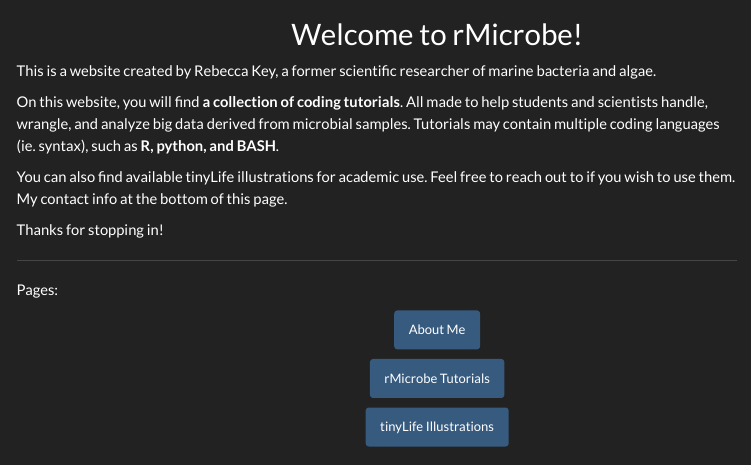
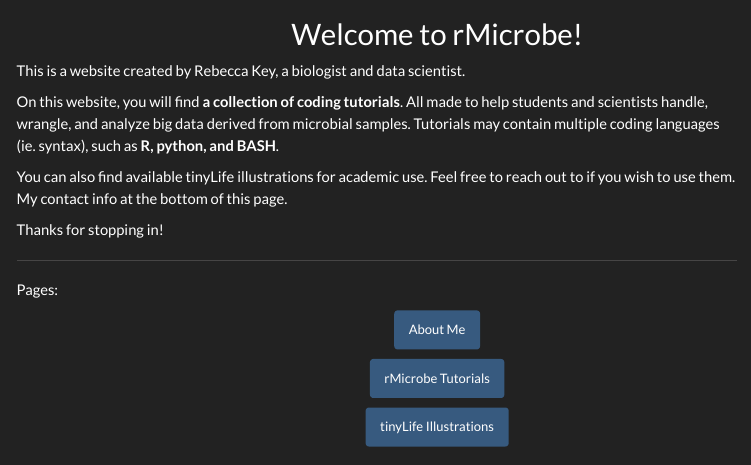
Before and after one commit to rkeyMicrobe/rMicrobe_Website, a Quarto document (index.qmd): the page in a window 1100 px wide, from its top. Rendered offline with R 4.5, knitr and Pandoc in place of Quarto, with nearby package versions; menus at the side of the page are left out.

```diff
--- a/index.qmd
+++ b/index.qmd
@@ -9,7 +9,7 @@
 
 :::
 
-This is a website created by Rebecca Key, a former scientific researcher of marine bacteria and algae.
+This is a website created by Rebecca Key, a biologist and data scientist.
 
 On this website, you will find **a collection of coding tutorials**. All made to help students and scientists handle, wrangle, and analyze big data derived from microbial samples. Tutorials may contain multiple coding languages (ie. syntax), such as **R, python, and BASH**.
 
```
Also changed, not shown: docs/search.json, 1 other file.
